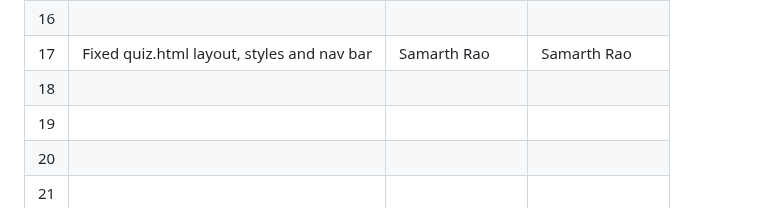
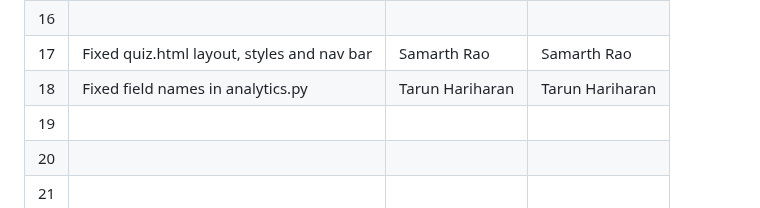
Before and after one commit to aarnavpai/lab-12, a Markdown page: README.md, the part around the change. Drawn GitHub-style.

Commit message:
upadting in readme my error #3

```diff
--- a/README.md
+++ b/README.md
@@ -53,7 +53,7 @@
 | 15  | Added a bunch of baseURLs in profile.js  | Joshua K      | Joshua K     |
 | 16  |                                          |               |              |
 | 17  |Fixed quiz.html layout, styles and nav bar|  Samarth Rao  | Samarth Rao  |
-| 18  |                                          |               |              |
+| 18  |Fixed field names in analytics.py         |Tarun Hariharan|Tarun Hariharan|
 | 19  |                                          |               |              |
 | 20  |                                          |               |              |
 | 21  |                                          |               |              |
```
